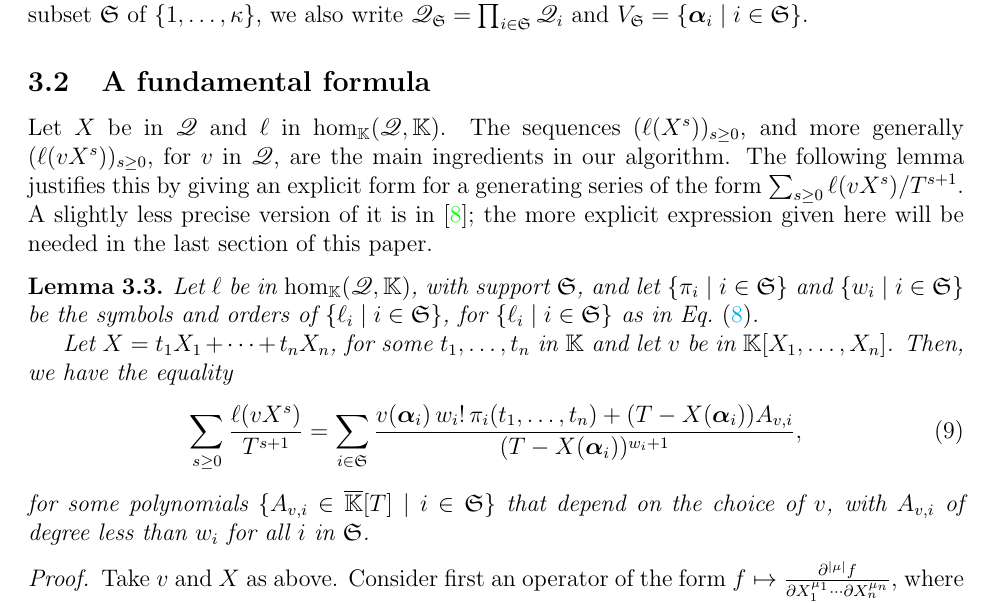
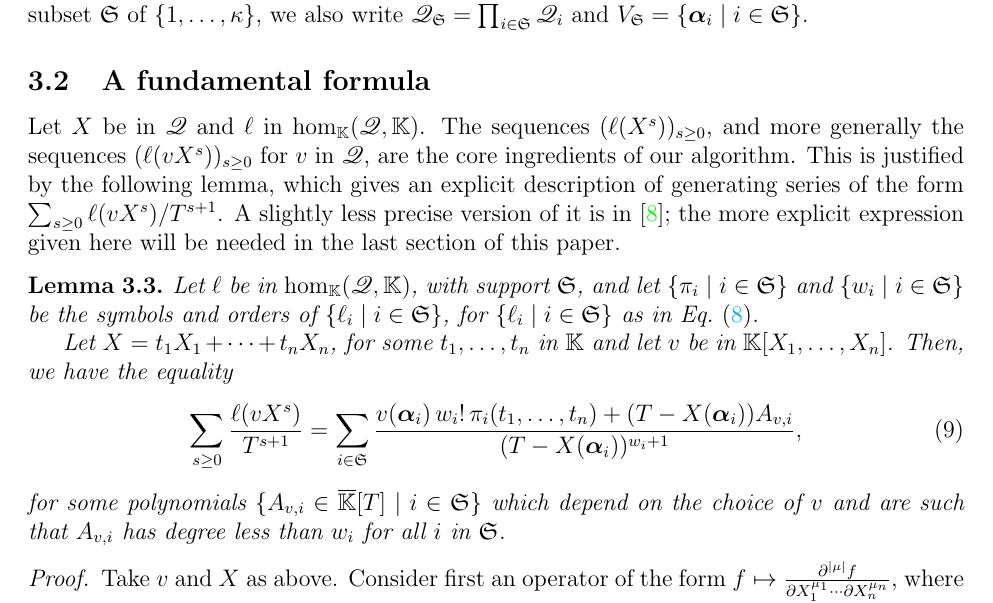
Before and after one commit to ke456/block-sparse-FGLM, a LaTeX thesis (thesis/thesis.tex): part of page 17 of 46, cut so that both start at the same text. Compiled offline with pdfLaTeX.

Commit message:
some typos

```diff
--- a/thesis/thesis.tex
+++ b/thesis/thesis.tex
@@ -1307,14 +1307,14 @@ i \in \mathfrak{S}\}$.
 
 \subsection{A fundamental formula}  \label{ssec:genseries}
 
-Let $\lf$ be in $\residueI$ and $\ell$ in ${\rm hom}_\K(\residueI,\K)$.  The sequences
-$(\ell(\lf^s))_{s\ge 0}$, and more generally $(\ell(v \lf^s))_{s\ge
-  0}$, for $v$ in $\residueI$, are the main ingredients in our algorithm.  The
-following lemma justifies this by giving an explicit form for a
-generating series of the form $\sum_{s \ge 0} \ell(v
+Let $\lf$ be in $\residueI$ and $\ell$ in ${\rm hom}_\K(\residueI,\K)$.  The
+sequences $(\ell(\lf^s))_{s\ge 0}$, and more generally the sequences $(\ell(v
+\lf^s))_{s\ge 0}$ for $v$ in $\residueI$, are the core ingredients of our
+algorithm.  This is justified by the following lemma, which gives an explicit
+description of generating series of the form $\sum_{s \ge 0} \ell(v
 \lf^s)/T^{s+1}$. A slightly less precise version of it is in~\cite{BoSaSc03};
-the more explicit expression given here will be needed in the last
-section of this paper.
+the more explicit expression given here will be needed in the last section of
+this paper.
 
 \begin{lemma}\label{lemma:formula}
   Let $\ell$ be in ${\rm hom}_\K(\residueI,\K)$, with support $\mathfrak{S}$,
@@ -1329,9 +1329,9 @@ section of this paper.
     \frac{ v(\balpha_i)\, w_i!\, \pi_{i}(t_1,\dots,t_n) +
       (T-\lf(\balpha_i))A_{v,i}} {(T-\lf(\balpha_i))^{w_{i}+1}},
   \end{align}
-  for some polynomials $\{A_{v,i} \in \Kbar[T] \mid i \in \mathfrak{S}\}$ that
-  depend on the choice of $v$, with $A_{v,i}$ of degree less than $w_i$ for all $i$ in
-  $\mathfrak{S}$.
+  for some polynomials $\{A_{v,i} \in \Kbar[T] \mid i \in \mathfrak{S}\}$ which
+  depend on the choice of $v$ and are such that $A_{v,i}$ has degree less than
+  $w_i$ for all $i$ in $\mathfrak{S}$.
 \end{lemma}
 \begin{proof}
   Take $v$ and $\lf$ as above. Consider first an operator of the form $f
```
